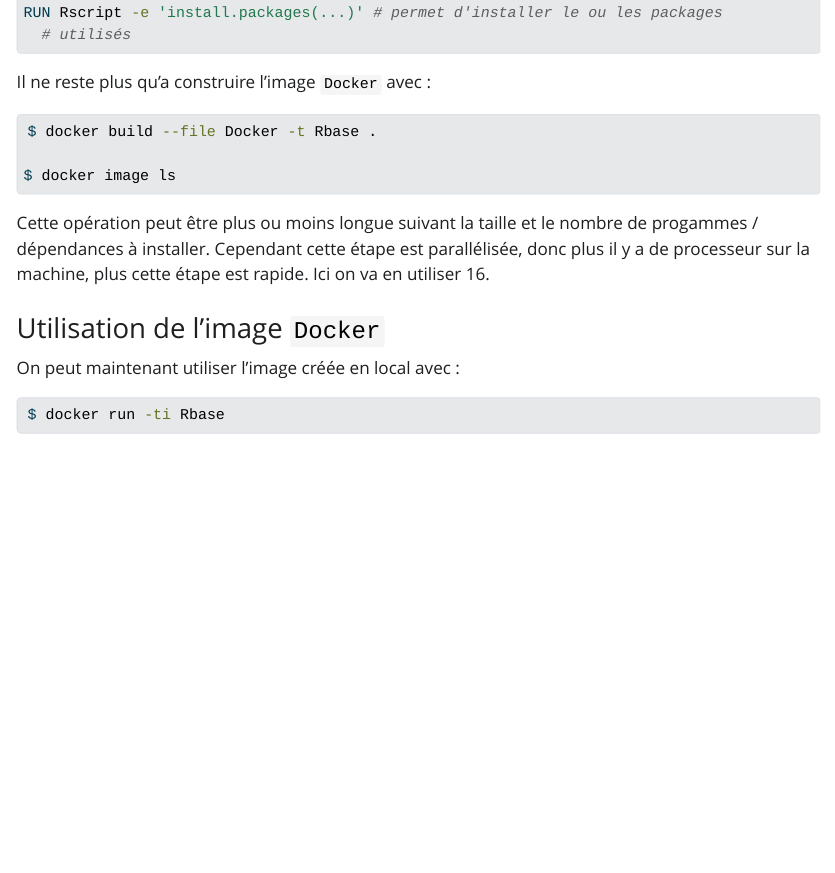
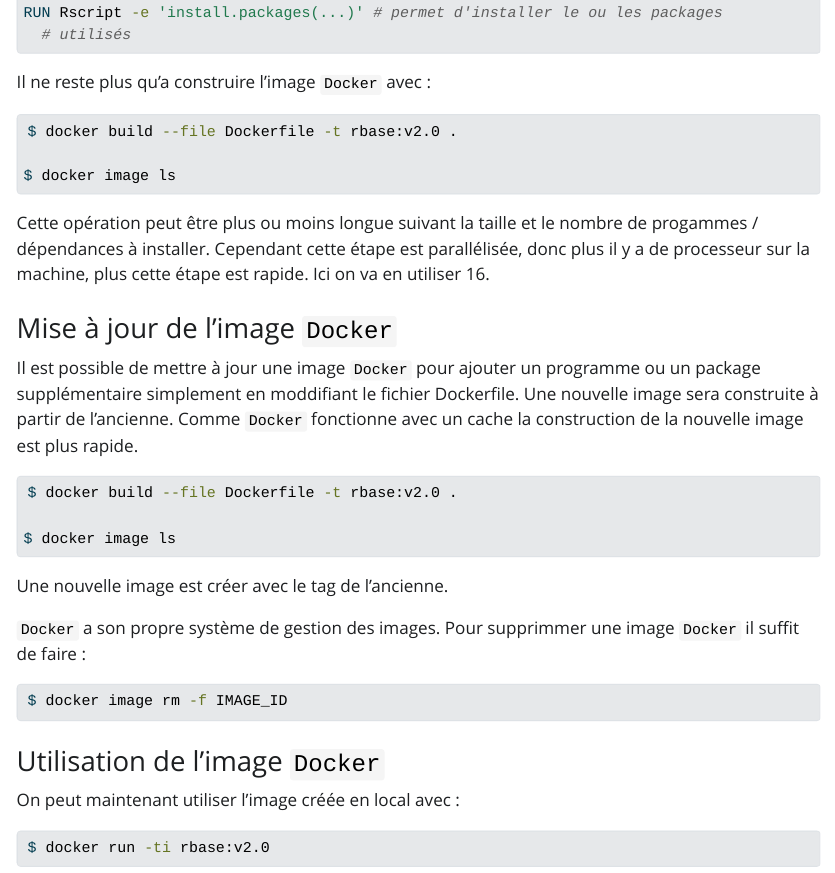
Before and after one commit to mesocentre-clermont-auvergne/formation_fair, a Quarto document (fair_encapsulation/encapsulation_TP2023/singularity_TP.qmd): the page in a window 1100 px wide, from 2700 px down. The pictures show the output file fair_encapsulation/encapsulation_TP2023/singularity_TP.html that the author committed with the source, opened offline; Quarto's library style sheets are replaced by a plain one without menus.

Commit message:
ajout section update docker file

````diff
--- a/fair_encapsulation/encapsulation_TP2023/singularity_TP.qmd
+++ b/fair_encapsulation/encapsulation_TP2023/singularity_TP.qmd
@@ -131,7 +131,7 @@
 Il ne reste plus qu'a construire l'image `Docker` avec :
 
 ``` bash
-$ docker build --file Docker -t Rbase .
+$ docker build --file Dockerfile -t rbase:v2.0 .
 
 $ docker image ls
 ```
@@ -139,10 +139,33 @@
 Cette opération peut être plus ou moins longue suivant
 la taille et le nombre de progammes / dépendances à installer. Cependant cette étape est parallélisée, donc plus il y a de processeur sur la machine, plus cette étape est rapide. Ici on va en utiliser 16.
 
+### Mise à jour de l'image `Docker`
+
+Il est possible de mettre à jour une image `Docker` pour ajouter un programme
+ou un package supplémentaire simplement en moddifiant le fichier Dockerfile.
+Une nouvelle image sera construite à partir de l'ancienne.
+Comme `Docker` fonctionne avec un cache la construction de la nouvelle image est
+plus rapide.
+
+``` bash
+$ docker build --file Dockerfile -t rbase:v2.0 .
+
+$ docker image ls
+```
+
+Une nouvelle image est créer avec le tag de l'ancienne.
+
+`Docker` a son propre système de gestion des images.
+Pour supprimmer une image `Docker` il suffit de faire :
+
+``` bash
+$ docker image rm -f IMAGE_ID
+```
+
 ### Utilisation de l'image `Docker`
 
 On peut maintenant utiliser l'image créée en local avec :
 
 ``` bash
-$ docker run -ti Rbase
+$ docker run -ti rbase:v2.0
 ```
````
Also changed, not shown: fair_encapsulation/encapsulation_TP2023/singularity_TP.html, 1 other file.
